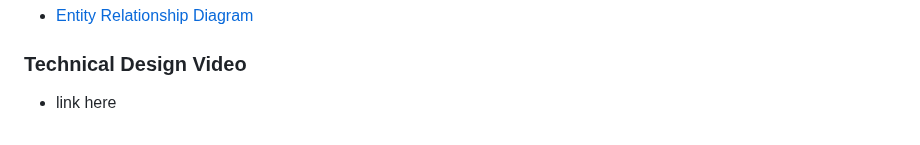
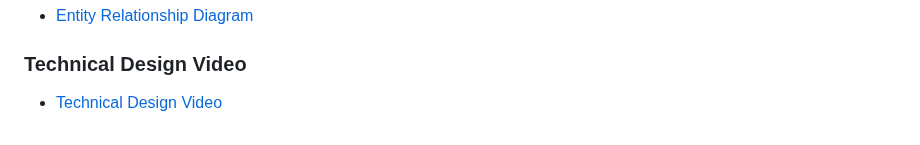
Before and after one commit to AustinDrakeHodge/swe-3133-spring-2025-team-6, a Markdown page: README.md, the part around the change. GitHub-like rendering.

```diff
--- a/README.md
+++ b/README.md
@@ -43,4 +43,4 @@ Now that we have specified the requirements of the system and created a high fid
 ### Entity Relationship Diagram
 - [Entity Relationship Diagram](/TechnicalDesign/EntityRelationshipDiagram.md)
 ### Technical Design Video
-- link here
+- [Technical Design Video](/Videos/TechnicalDesign.md)
```
